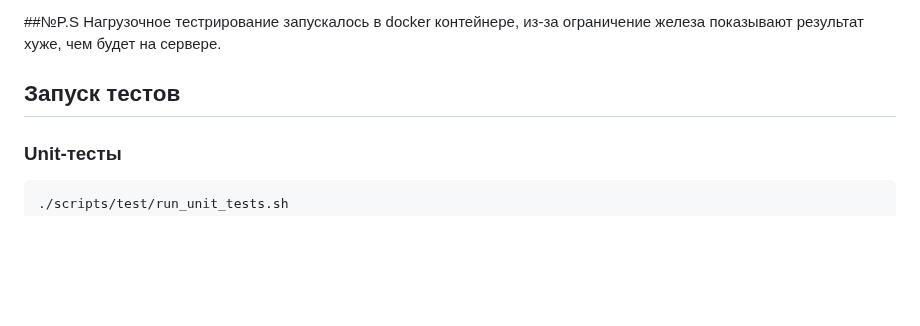
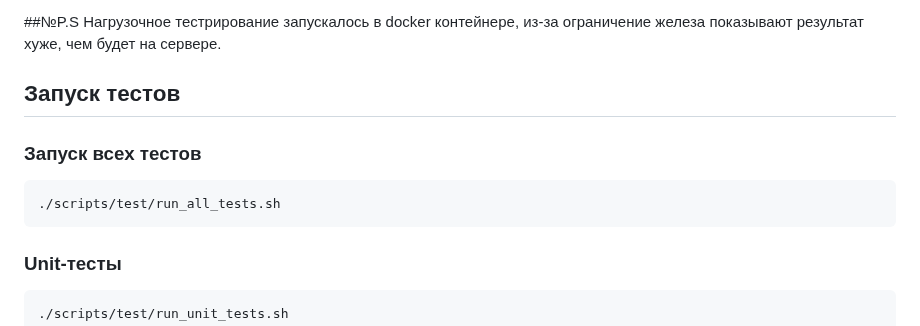
Before and after one commit to netscrawler/avito-shop, a Markdown page: README.md, the part around the change. Drawn GitHub-style; blank space fills up the shorter version.

````diff
--- a/README.md
+++ b/README.md
@@ -85,6 +85,11 @@ docker-compose up -d
 
 ## Запуск тестов
 
+### Запуск всех тестов
+```bash
+./scripts/test/run_all_tests.sh
+```
+
 ### Unit-тесты
 ```bash
 ./scripts/test/run_unit_tests.sh
````
